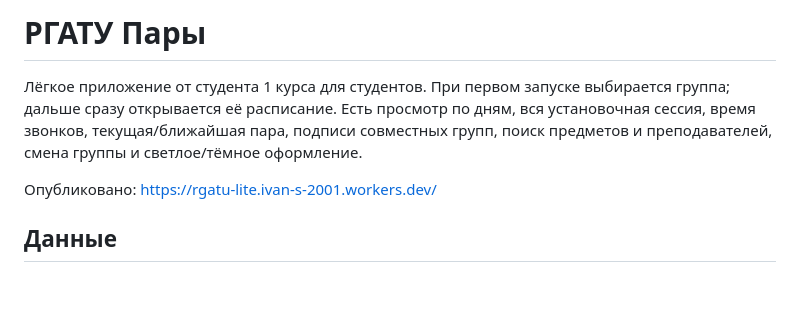
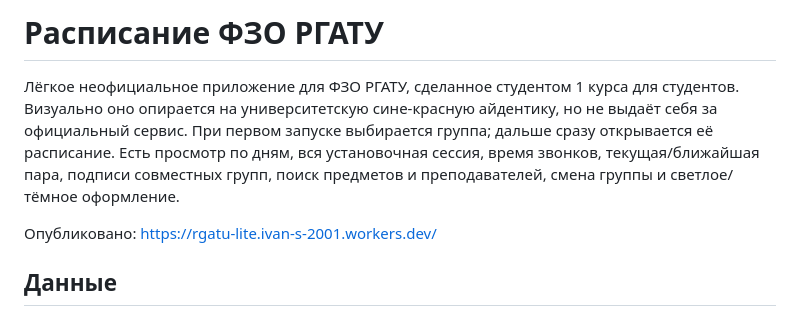
Before and after one commit to ivan-s-2001/rgatu-schedule, a Markdown page: README.md, the part around the change. Rendered like a GitHub page; blank space fills up the shorter version.

Commit message:
docs: position app as unofficial FZO project

```diff
--- a/README.md
+++ b/README.md
@@ -1,6 +1,6 @@
-# РГАТУ Пары
+# Расписание ФЗО РГАТУ
 
-Лёгкое приложение от студента 1 курса для студентов. При первом запуске выбирается группа; дальше сразу открывается её расписание. Есть просмотр по дням, вся установочная сессия, время звонков, текущая/ближайшая пара, подписи совместных групп, поиск предметов и преподавателей, смена группы и светлое/тёмное оформление.
+Лёгкое неофициальное приложение для ФЗО РГАТУ, сделанное студентом 1 курса для студентов. Визуально оно опирается на университетскую сине-красную айдентику, но не выдаёт себя за официальный сервис. При первом запуске выбирается группа; дальше сразу открывается её расписание. Есть просмотр по дням, вся установочная сессия, время звонков, текущая/ближайшая пара, подписи совместных групп, поиск предметов и преподавателей, смена группы и светлое/тёмное оформление.
 
 Опубликовано: https://rgatu-lite.ivan-s-2001.workers.dev/
 
```
